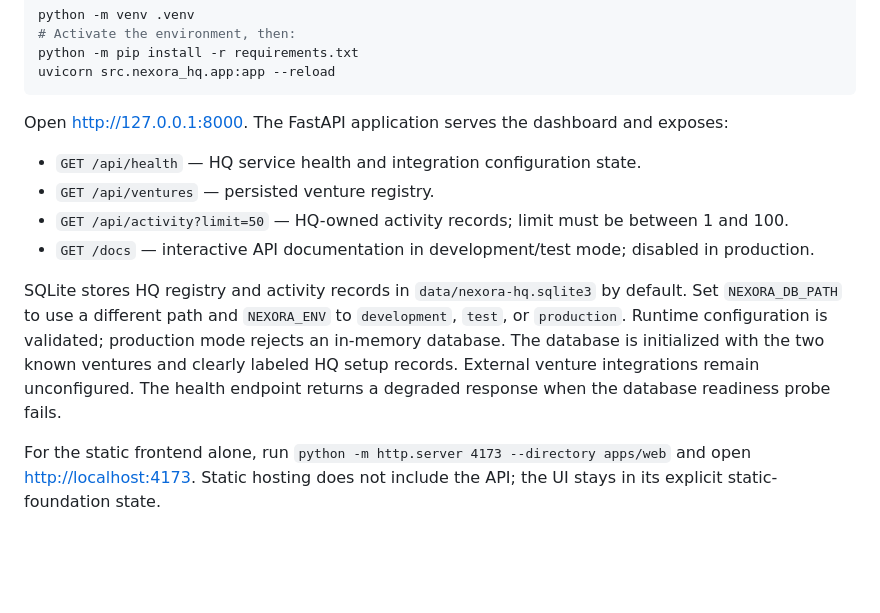
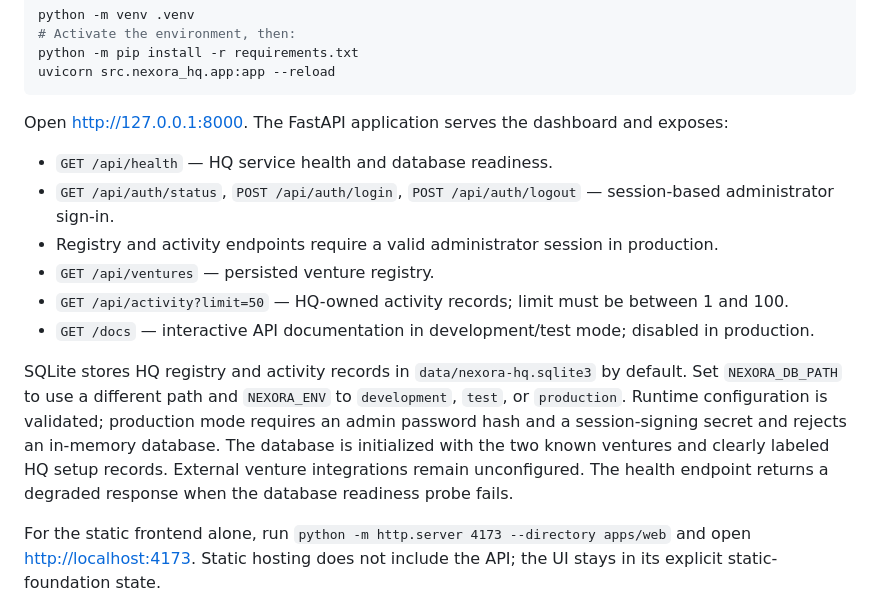
Before and after one commit to thakareatharv49-svg/Nexora-HQ, a Markdown page: README.md, the part around the change. Drawn GitHub-style; blank space fills up the shorter version.

Commit message:
docs: explain production authentication setup

```diff
--- a/README.md
+++ b/README.md
@@ -22,12 +22,14 @@ uvicorn src.nexora_hq.app:app --reload
 
 Open [http://127.0.0.1:8000](http://127.0.0.1:8000). The FastAPI application serves the dashboard and exposes:
 
-- `GET /api/health` — HQ service health and integration configuration state.
+- `GET /api/health` — HQ service health and database readiness.
+- `GET /api/auth/status`, `POST /api/auth/login`, `POST /api/auth/logout` — session-based administrator sign-in.
+- Registry and activity endpoints require a valid administrator session in production.
 - `GET /api/ventures` — persisted venture registry.
 - `GET /api/activity?limit=50` — HQ-owned activity records; limit must be between 1 and 100.
 - `GET /docs` — interactive API documentation in development/test mode; disabled in production.
 
-SQLite stores HQ registry and activity records in `data/nexora-hq.sqlite3` by default. Set `NEXORA_DB_PATH` to use a different path and `NEXORA_ENV` to `development`, `test`, or `production`. Runtime configuration is validated; production mode rejects an in-memory database. The database is initialized with the two known ventures and clearly labeled HQ setup records. External venture integrations remain unconfigured. The health endpoint returns a degraded response when the database readiness probe fails.
+SQLite stores HQ registry and activity records in `data/nexora-hq.sqlite3` by default. Set `NEXORA_DB_PATH` to use a different path and `NEXORA_ENV` to `development`, `test`, or `production`. Runtime configuration is validated; production mode requires an admin password hash and a session-signing secret and rejects an in-memory database. The database is initialized with the two known ventures and clearly labeled HQ setup records. External venture integrations remain unconfigured. The health endpoint returns a degraded response when the database readiness probe fails.
 
 For the static frontend alone, run `python -m http.server 4173 --directory apps/web` and open [http://localhost:4173](http://localhost:4173). Static hosting does not include the API; the UI stays in its explicit static-foundation state.
 
```
